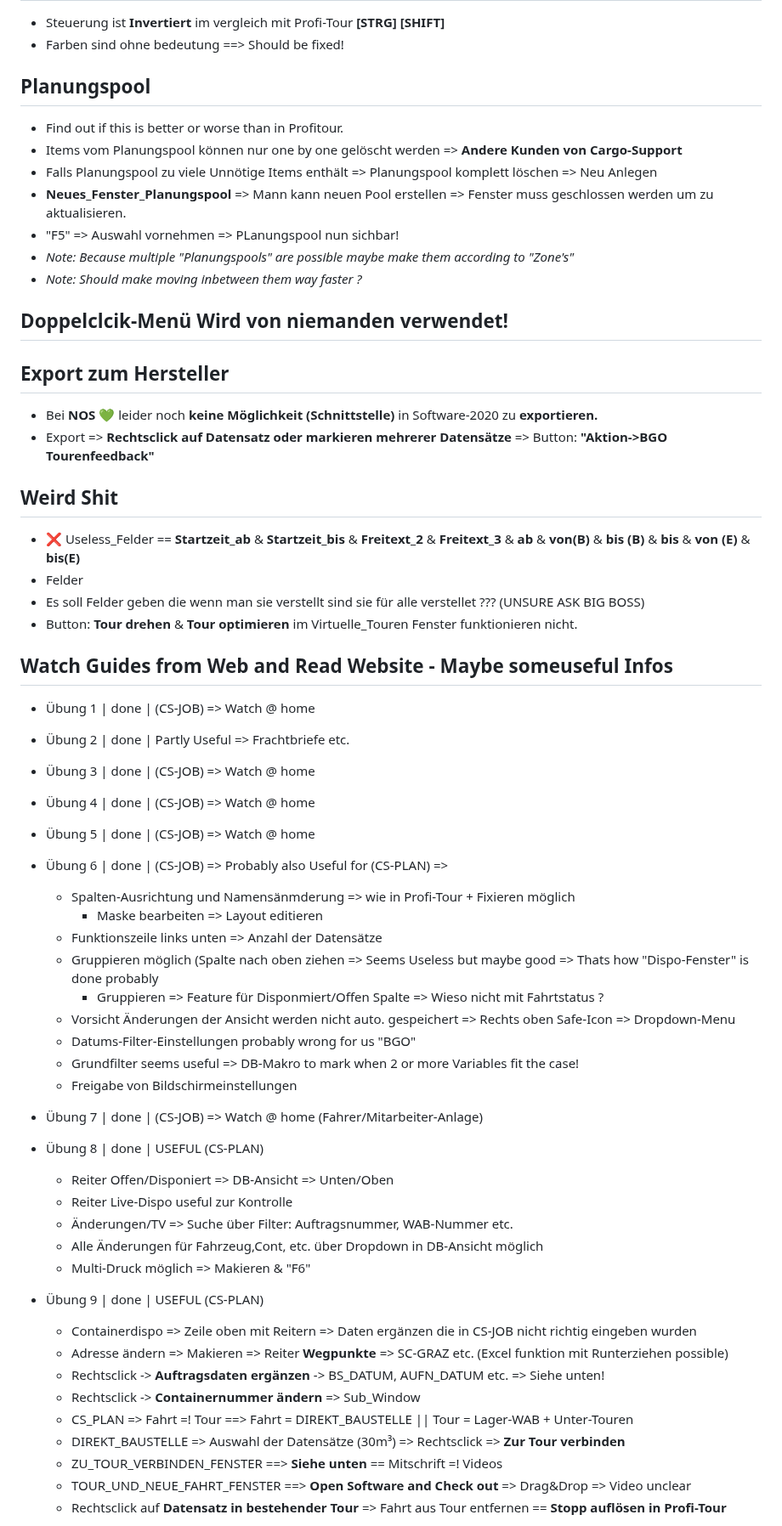
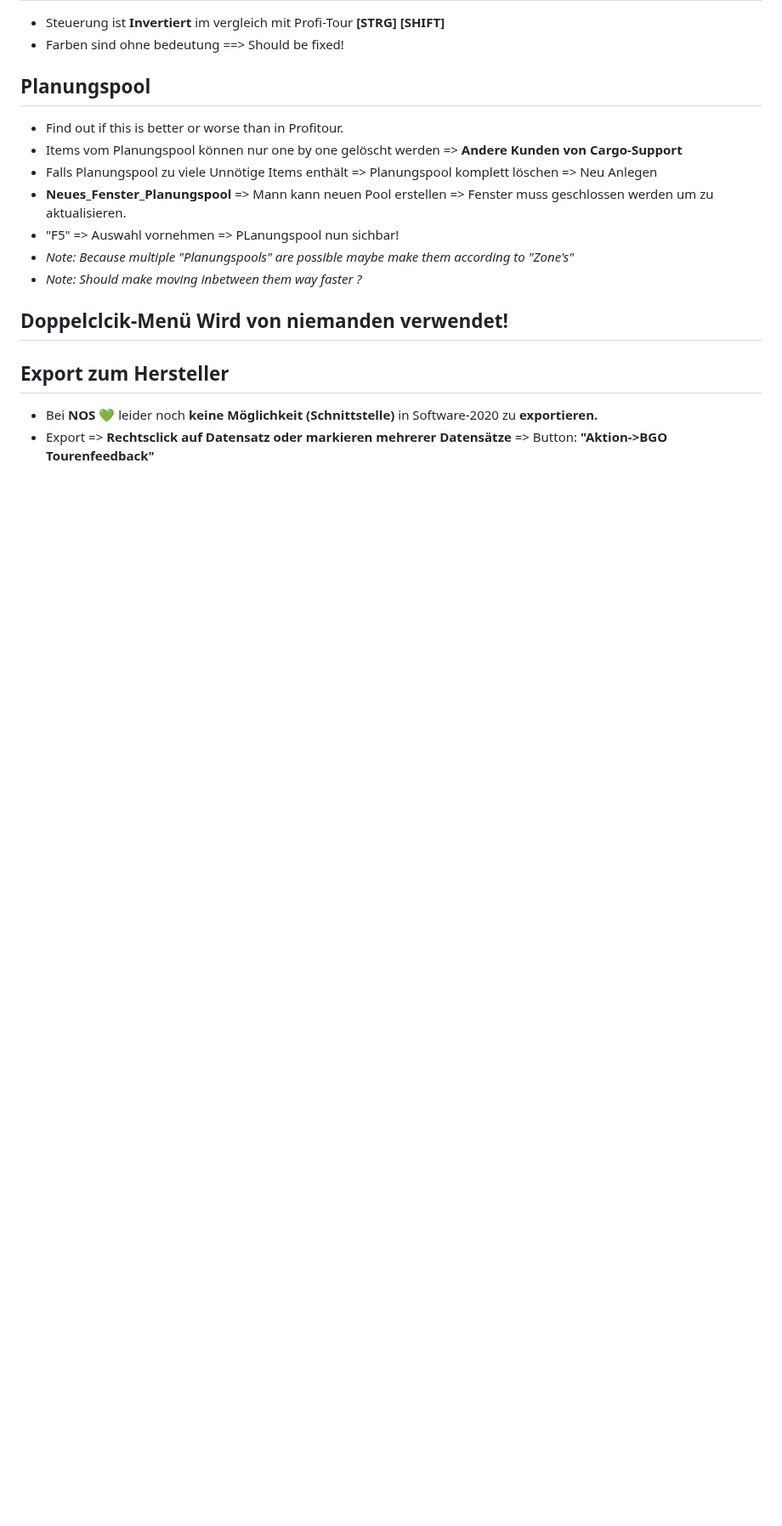
Before and after one commit to BMLZellEr/bgo_montage_und_logistik, a Markdown page: documentation/cargo-support-mitschrift.md, the part around one of its changes. Shown at 85% size. Rendered like a GitHub page; blank space fills up the shorter version.

```diff
--- a/documentation/cargo-support-mitschrift.md
+++ b/documentation/cargo-support-mitschrift.md
@@ -243,44 +242,3 @@
 ## Export zum Hersteller
 - Bei **NOS 💚** leider noch **keine Möglichkeit (Schnittstelle)** in Software-2020 zu **exportieren.**
 - Export => **Rechtsclick auf Datensatz oder markieren mehrerer Datensätze** => Button: **"Aktion->BGO Tourenfeedback"**
-
-## Weird Shit
-- ❌ Useless_Felder == **Startzeit_ab** & **Startzeit_bis** & **Freitext_2** & **Freitext_3** & **ab** & **von(B)** & **bis (B)** & **bis** & **von (E)** & **bis(E)**
-- Felder
-- Es soll Felder geben die wenn man sie verstellt sind sie für alle verstellet ??? (UNSURE ASK BIG BOSS)
-- Button: **Tour drehen** & **Tour optimieren** im Virtuelle_Touren Fenster funktionieren nicht.
-
-## Watch Guides from Web and Read Website - Maybe someuseful Infos
-- Übung 1 | done | (CS-JOB) => Watch @ home
-- Übung 2 | done | Partly Useful => Frachtbriefe etc.
-- Übung 3 | done | (CS-JOB) => Watch @ home
-- Übung 4 | done | (CS-JOB) => Watch @ home
-- Übung 5 | done | (CS-JOB) => Watch @ home
-- Übung 6 | done | (CS-JOB) => Probably also Useful for (CS-PLAN) =>
-    - Spalten-Ausrichtung und Namensänmderung => wie in Profi-Tour + Fixieren möglich
-        - Maske bearbeiten => Layout editieren
-    - Funktionszeile links unten => Anzahl der Datensätze
-    - Gruppieren möglich (Spalte nach oben ziehen => Seems Useless but maybe good => Thats how "Dispo-Fenster" is done probably
-        - Gruppieren => Feature für Disponmiert/Offen Spalte => Wieso nicht mit Fahrtstatus ?
-    - Vorsicht Änderungen der Ansicht werden nicht auto. gespeichert => Rechts oben Safe-Icon => Dropdown-Menu
-    - Datums-Filter-Einstellungen probably wrong for us "BGO"
-    - Grundfilter seems useful => DB-Makro to mark when 2 or more Variables fit the case!
-    - Freigabe von Bildschirmeinstellungen
-- Übung 7 | done | (CS-JOB) => Watch @ home (Fahrer/Mitarbeiter-Anlage)
-- Übung 8 | done | USEFUL (CS-PLAN)
-    - Reiter Offen/Disponiert => DB-Ansicht => Unten/Oben
-    - Reiter Live-Dispo useful zur Kontrolle
-    - Änderungen/TV => Suche über Filter: Auftragsnummer, WAB-Nummer etc.
-    - Alle Änderungen für Fahrzeug,Cont, etc. über Dropdown in DB-Ansicht möglich
-    - Multi-Druck möglich => Makieren & "F6"
-- Übung 9 | done | USEFUL (CS-PLAN)
-    - Containerdispo => Zeile oben mit Reitern => Daten ergänzen die in CS-JOB nicht richtig eingeben wurden
-    - Adresse ändern => Makieren => Reiter **Wegpunkte** => SC-GRAZ etc. (Excel funktion mit Runterziehen possible)
-    - Rechtsclick -> **Auftragsdaten ergänzen** -> BS_DATUM, AUFN_DATUM etc. => Siehe unten!
-    - Rechtsclick -> **Containernummer ändern** => Sub_Window
-    - CS_PLAN => Fahrt =! Tour ==> Fahrt = DIREKT_BAUSTELLE || Tour = Lager-WAB + Unter-Touren
-    - DIREKT_BAUSTELLE => Auswahl der Datensätze (30m³) => Rechtsclick => **Zur Tour verbinden**
-    - ZU_TOUR_VERBINDEN_FENSTER ==> **Siehe unten** == Mitschrift =! Videos
-    - TOUR_UND_NEUE_FAHRT_FENSTER ==> **Open Software and Check out** => Drag&Drop => Video unclear
-    - Rechtsclick auf **Datensatz in bestehender Tour** => Fahrt aus Tour entfernen == **Stopp auflösen in Profi-Tour**
-
```
Also changed, not shown: other parts of documentation/cargo-support-mitschrift.md (+0 -20 lines).
